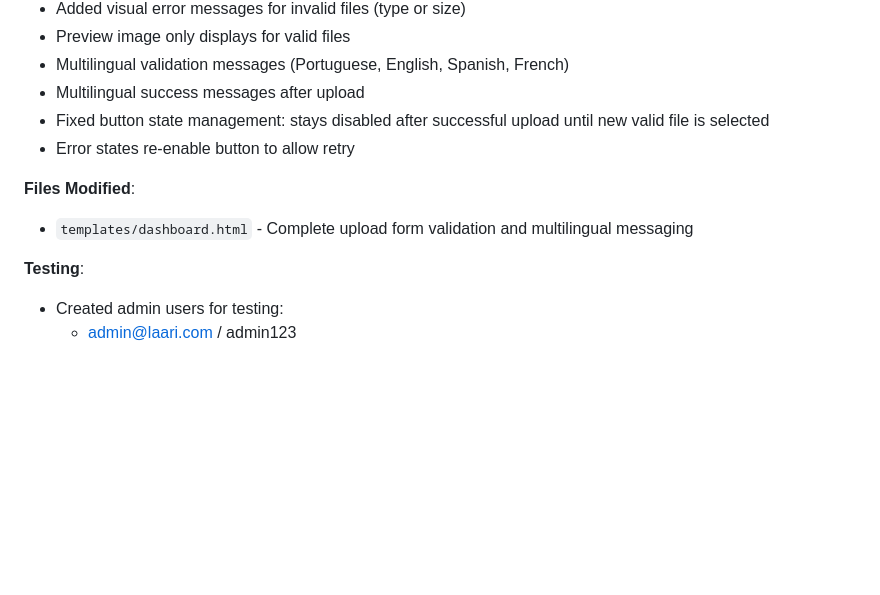
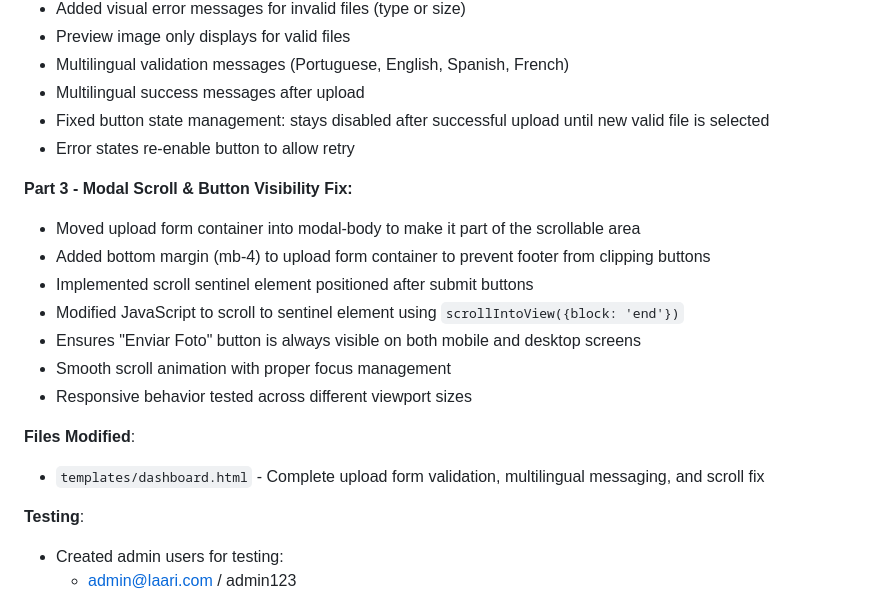
Before and after one commit to heloisabolognesi/teste22, a Markdown page: replit.md, the part around the change. Rendered like a GitHub page; blank space fills up the shorter version.

Commit message:
Improve photo upload experience by fixing modal scroll and button visibility
Fixes issues with the photo upload modal not scrolling correctly and the "Enviar Foto" button being hidden on smaller screens by implementing scrollable areas and ensuring button visibility.

Replit-Commit-Author: Agent
Replit-Commit-Session-Id: 91bfc21d-135f-4f37-bb75-e9b5d890c340
Replit-Commit-Checkpoint-Type: full_checkpoint
Replit-Commit-Event-Id: 008983ae-97de-435c-af17-c0fb6da54b95
Replit-Commit-Screenshot-Url: https://storage.googleapis.com/screenshot-production-us-central1/86f88c59-1b27-4410-98b4-2d7b6d49d99b/91bfc21d-135f-4f37-bb75-e9b5d890c340/uGICLck

```diff
--- a/replit.md
+++ b/replit.md
@@ -156,8 +156,17 @@ Implemented a complete authentication and user verification system with Portugue
 - Fixed button state management: stays disabled after successful upload until new valid file is selected
 - Error states re-enable button to allow retry
 
+**Part 3 - Modal Scroll & Button Visibility Fix:**
+- Moved upload form container into modal-body to make it part of the scrollable area
+- Added bottom margin (mb-4) to upload form container to prevent footer from clipping buttons
+- Implemented scroll sentinel element positioned after submit buttons
+- Modified JavaScript to scroll to sentinel element using `scrollIntoView({block: 'end'})`
+- Ensures "Enviar Foto" button is always visible on both mobile and desktop screens
+- Smooth scroll animation with proper focus management
+- Responsive behavior tested across different viewport sizes
+
 **Files Modified**:
-- `templates/dashboard.html` - Complete upload form validation and multilingual messaging
+- `templates/dashboard.html` - Complete upload form validation, multilingual messaging, and scroll fix
 
 **Testing**:
 - Created admin users for testing:
```
